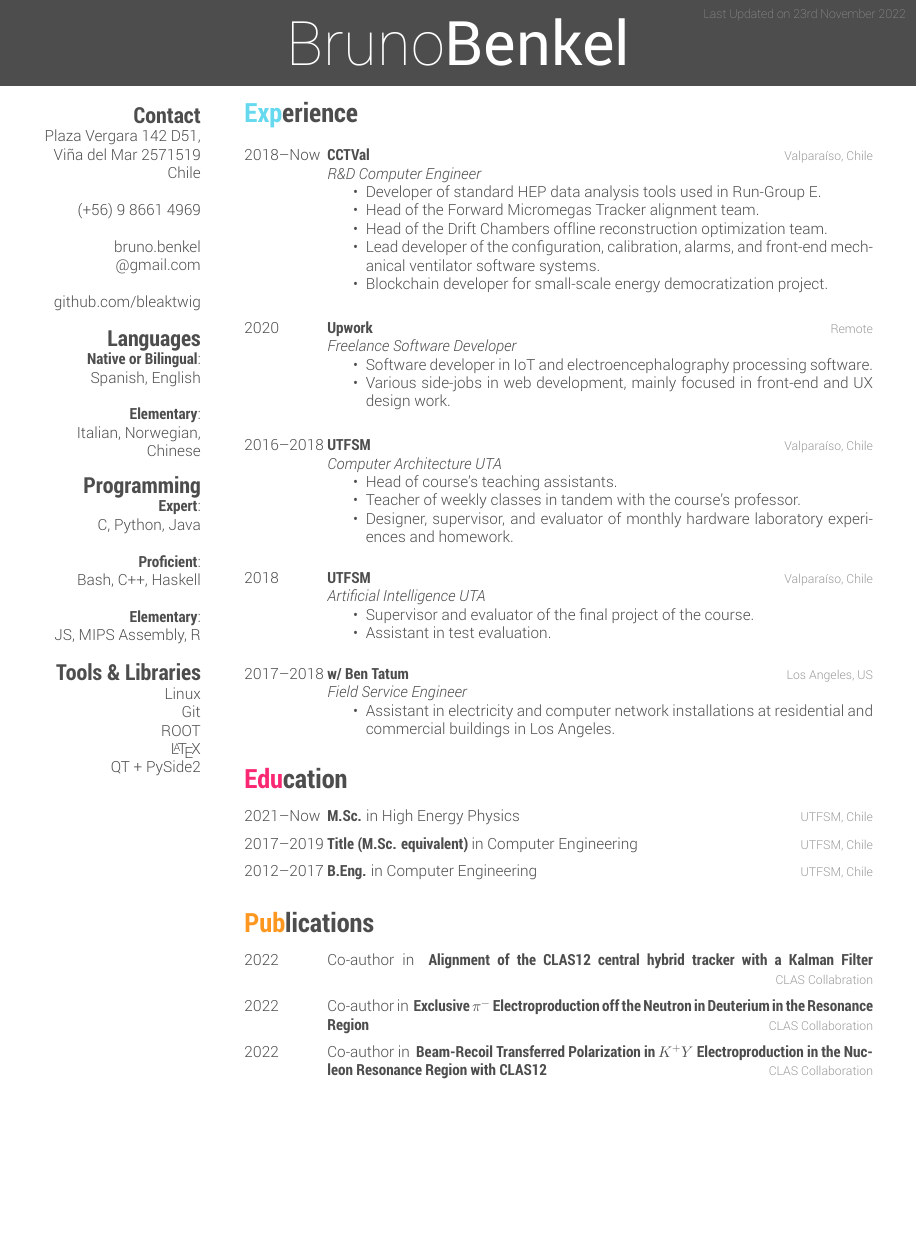
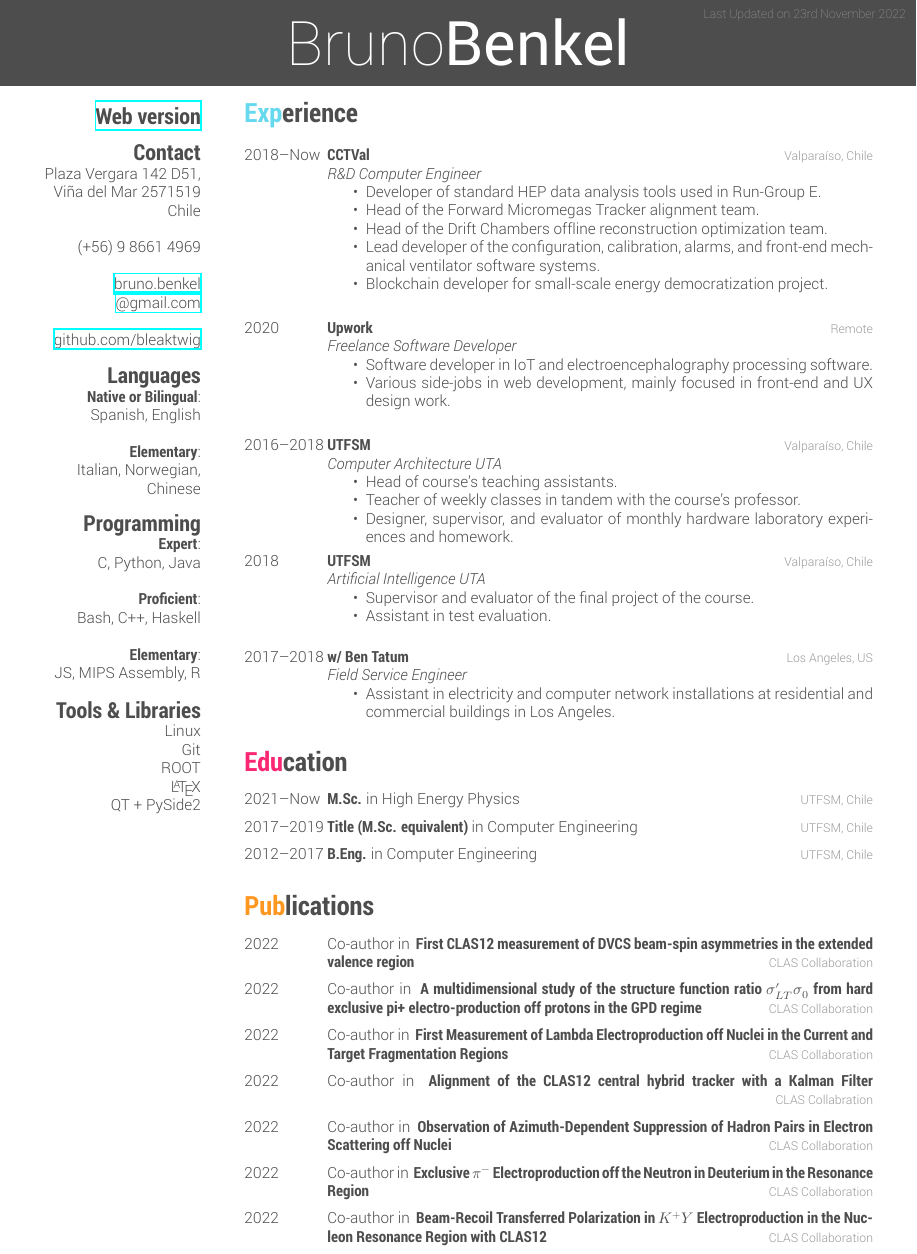
Before and after one commit to bleaktwig/cv, a LaTeX CV (main.tex): part of the page before the commit and part of page 1 of 2 after it, cut so that both start at the same text, the shorter picture padded with empty space. Compiled offline with XeLaTeX.

Commit message:
Updated publication list

```diff
--- a/main.tex
+++ b/main.tex
@@ -2,7 +2,7 @@
 \sethyphenation[variant=british]{english}{} % Add words between the {} to avoid them to be cut
 
 \usepackage{hyperref}
-\hypersetup{colorlinks=true}
+\hypersetup{colorlinks=false}
 
 \begin{document}
 
@@ -11,6 +11,7 @@
 
 % === SIDEBAR ===========================================================================
 \begin{aside}
+    \section{\href{https://bleaktwig.github.io/cv/}{Web version}}
     \section{Contact}
         Plaza Vergara 142 D51,
         Vi\~na del Mar 2571519
@@ -82,7 +83,9 @@
                 \item Head of course's teaching assistants.
                 \item Teacher of weekly classes in tandem with the course's professor.
                 \item Designer, supervisor, and evaluator of monthly hardware laboratory experiences and homework.
-            \end{itemize}} \\
+            \end{itemize}}
+    \end{entrylist}
+    \begin{entrylist}
         \entry
             {2018}
             {UTFSM}
@@ -127,8 +130,28 @@
     \begin{entrylist}
         \entry
             {2022}
+            {{\normalfont Co-author in} ~First CLAS12 measurement of DVCS beam-spin asymmetries in the extended valence region}
+            {CLAS Collaboration}
+            {\vspace{-0.3cm}}
+        \entry
+            {2022}
+            {{\normalfont Co-author in} ~A multidimensional study of the structure function ratio $\sigma_{LT}'\sigma_0$ from hard exclusive pi+ electro-production off protons in the GPD regime}
+            {CLAS Collaboration}
+            {\vspace{-0.3cm}}
+        \entry
+            {2022}
+            {{\normalfont Co-author in} ~First Measurement of Lambda Electroproduction off Nuclei in the Current and Target Fragmentation Regions}
+            {CLAS Collaboration}
+            {\vspace{-0.3cm}}
+        \entry
+            {2022}
             {{\normalfont Co-author in} ~Alignment of the CLAS12 central hybrid tracker with a Kalman Filter \hspace{1.5cm}}
             {CLAS Collabration}
+            {\vspace{-0.3cm}}
+        \entry
+            {2022}
+            {{\normalfont Co-author in} ~Observation of Azimuth-Dependent Suppression of Hadron Pairs in Electron Scattering off Nuclei}
+            {CLAS Collaboration}
             {\vspace{-0.3cm}}
         \entry
             {2022}
```
Also changed, not shown: README.md, latex_out/main.pdf.
